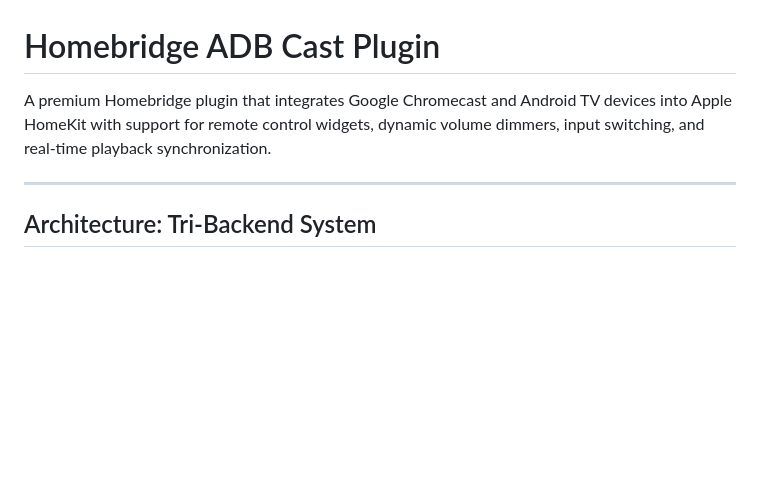
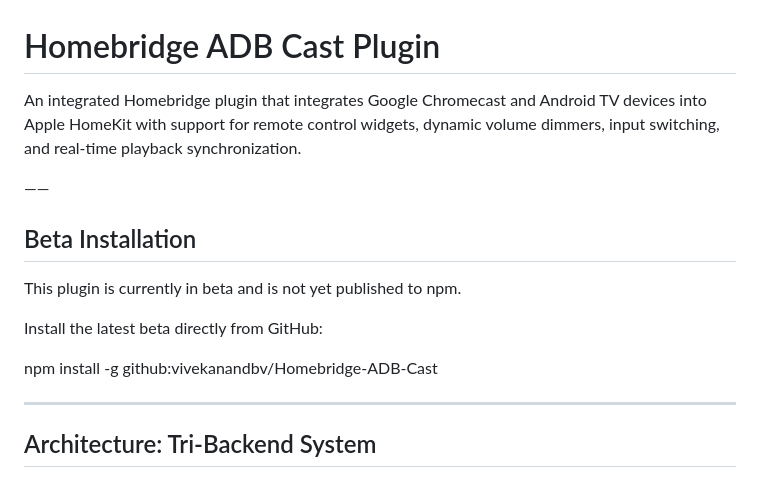
Before and after one commit to vivekanandbv/Homebridge-ADB-Cast, a Markdown page: README.md, the part around the change. Drawn GitHub-style; blank space fills up the shorter version.

```diff
--- a/README.md
+++ b/README.md
@@ -1,6 +1,16 @@
 # Homebridge ADB Cast Plugin
 
-A premium Homebridge plugin that integrates Google Chromecast and Android TV devices into Apple HomeKit with support for remote control widgets, dynamic volume dimmers, input switching, and real-time playback synchronization.
+An integrated Homebridge plugin that integrates Google Chromecast and Android TV devices into Apple HomeKit with support for remote control widgets, dynamic volume dimmers, input switching, and real-time playback synchronization.
+
+——
+
+## Beta Installation
+
+This plugin is currently in beta and is not yet published to npm.
+
+Install the latest beta directly from GitHub:
+
+npm install -g github:vivekanandbv/Homebridge-ADB-Cast
 
 ---
 
```
